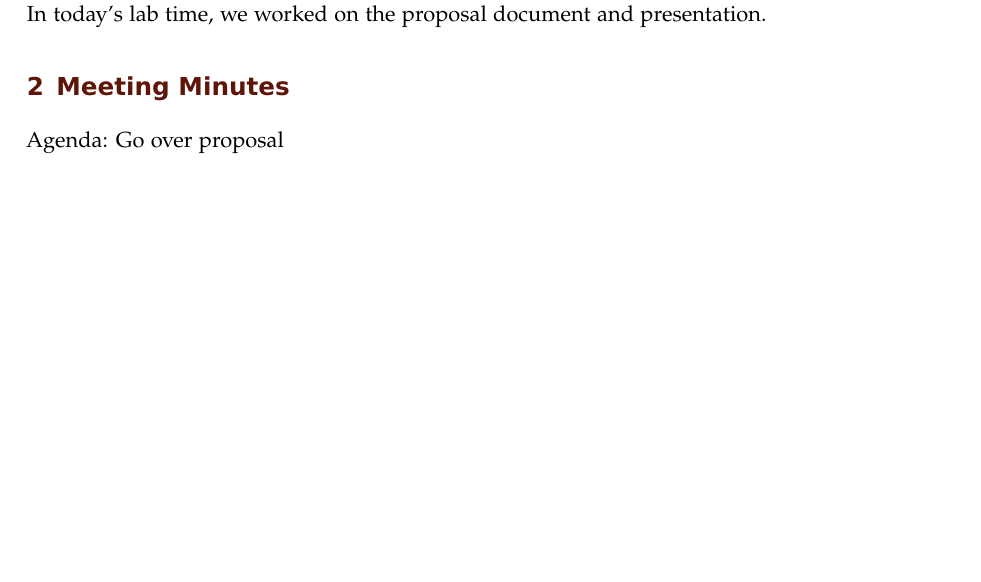
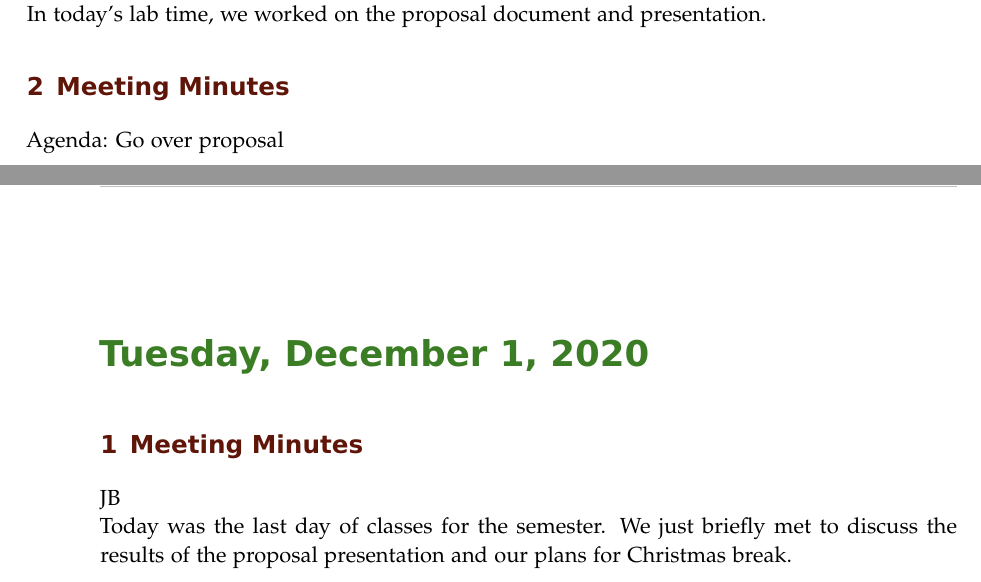
Before and after one commit to ECE-BU-Miah/seniorProject2-2020-21-Docs, a LaTeX book (labNotebook.tex): part of page 35 of 36 before the commit and two parts of pages 35 and 36 of 37 after it, the two joined at a grey line, cut so that both start at the same text, the shorter picture padded with empty space. Compiled offline with pdfLaTeX.

Commit message:
Updated lab notebook

```diff
--- a/labNotebook.tex
+++ b/labNotebook.tex
@@ -928,6 +928,13 @@ In today's lab time, we worked on the proposal document and presentation.
 \experiment{Meeting Minutes}
 Agenda: Go over proposal
 
+%-------------------------------------------
+
+\labday{Tuesday, December 1, 2020}
+\experiment{Meeting Minutes}
+
+JB\\
+Today was the last day of classes for the semester. We just briefly met to discuss the results of the proposal presentation and our plans for Christmas break.
 % \experiment{Quick Start}
 % GJ\\
 % Tested both Quanser AERO Helicopter's using the Quick Start Guide.  They both worked as expected according to the guide.
```
